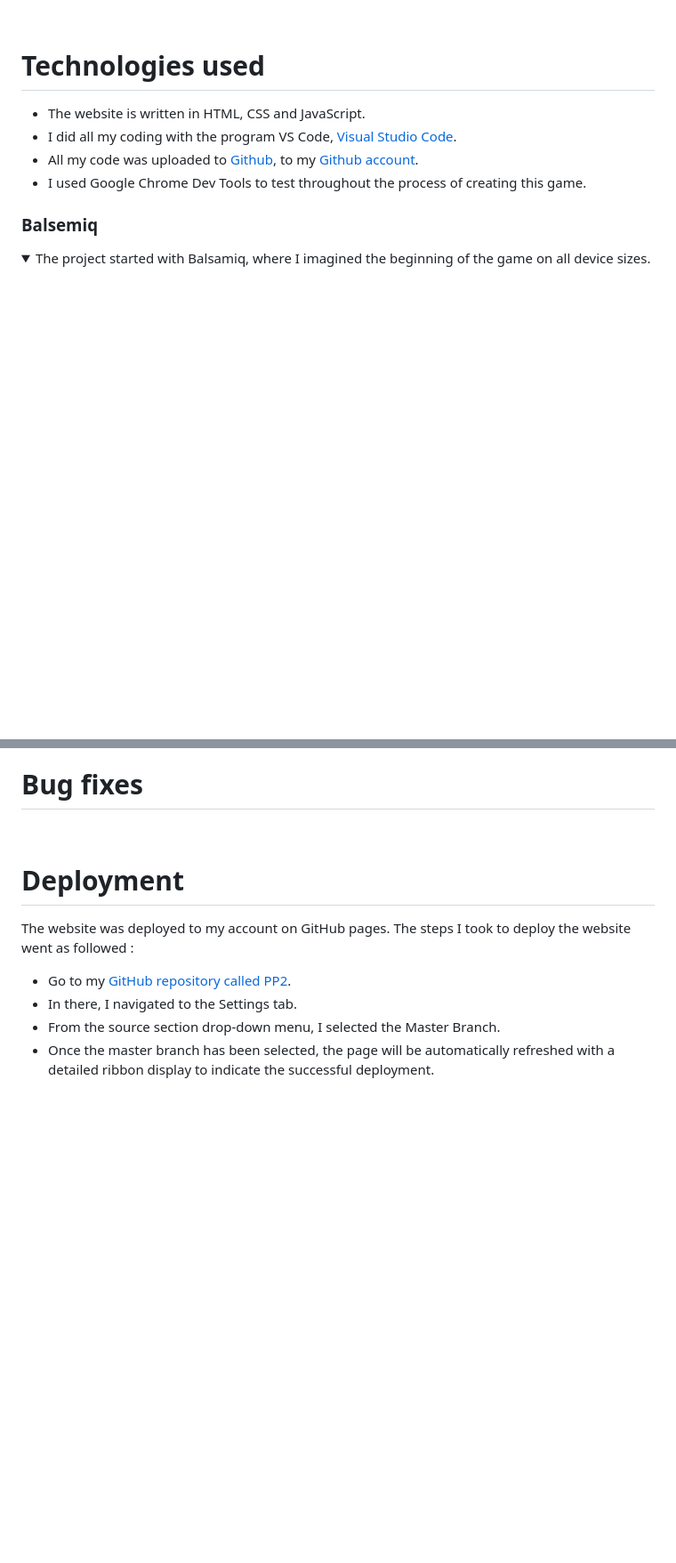
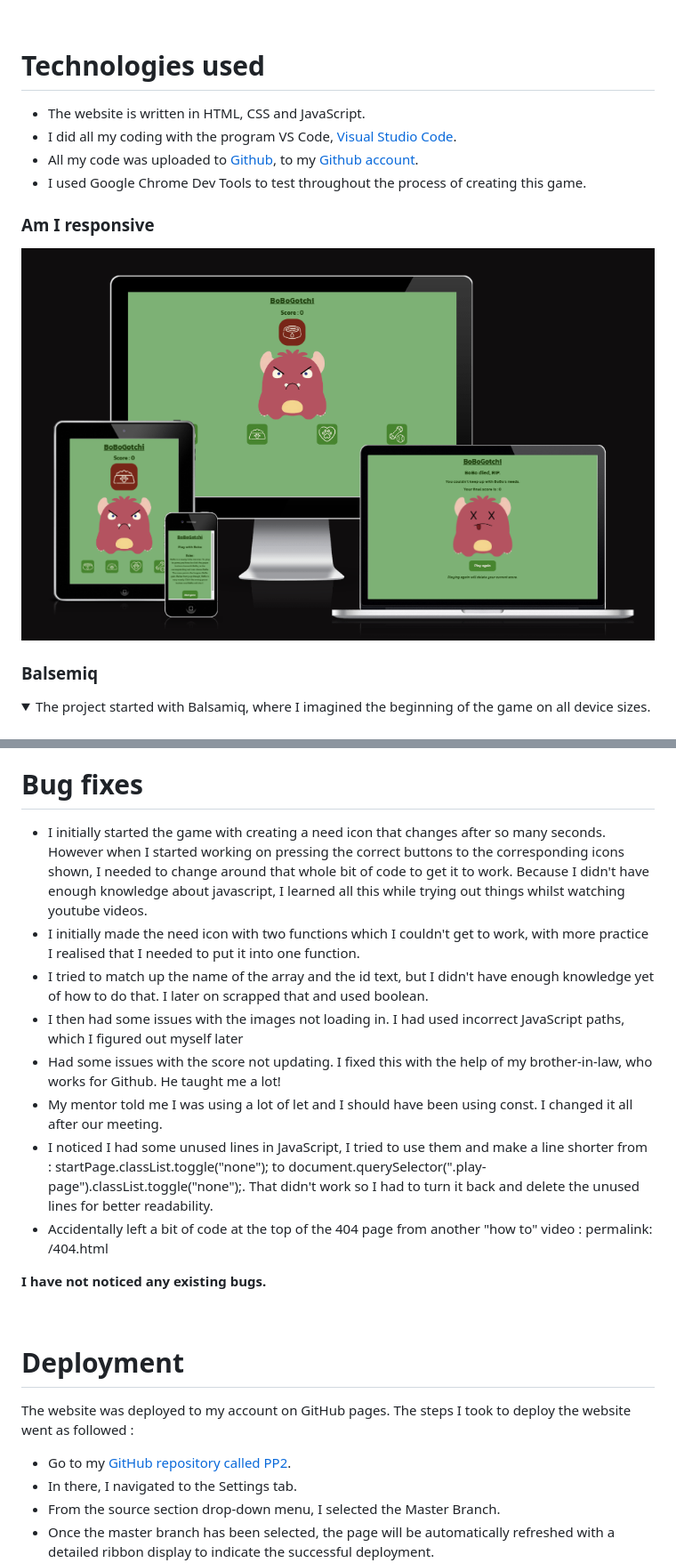
Before and after one commit to ObiWanBonobi/BoBoGotchi-Game, a Markdown page: README.md, 2 parts joined by grey strips. Shown: that part at 89% size. Drawn GitHub-style; pictures changed too: assets/images/readme/am-i-responsive-start.png (added); folded sections open; blank space fills up the shorter version.

```diff
--- a/README.md
+++ b/README.md
@@ -116,6 +116,10 @@ I wanted to use cute and bright colours for a fun look. And I gave it a water me
 - I did all my coding with the program VS Code, [Visual Studio Code](https://code.visualstudio.com/).
 - All my code was uploaded to [Github](https://github.com/), to my [Github account](https://github.com/ObiWanBonobi).
 - I used Google Chrome Dev Tools to test throughout the process of creating this game.
+
+### Am I responsive
+
+![Am I responsive](assets/images/readme/am-i-responsive-start.png)
 
 ### Balsemiq
 
@@ -223,6 +236,17 @@ I tested the deployed wedsite on several devices webbrowsers :
 - Apple Safari
 
 # Bug fixes
+
+- I initially started the game with creating a need icon that changes after so many seconds. However when I started working on pressing the correct buttons to the corresponding icons shown, I needed to change around that whole bit of code to get it to work. Because I didn't have enough knowledge about javascript, I learned all this while trying out things whilst watching youtube videos.
+- I initially made the need icon with two functions which I couldn't get to work, with more practice I realised that I needed to put it into one function.
+- I tried to match up the name of the array and the id text, but I didn't have enough knowledge yet of how to do that. I later on scrapped that and used boolean.
+- I then had some issues with the images not loading in. I had used incorrect JavaScript paths, which I figured out myself later
+- Had some issues with the score not updating. I fixed this with the help of my brother-in-law, who works for Github. He taught me a lot!
+- My mentor told me I was using a lot of let and I should have been using const. I changed it all after our meeting.
+- I noticed I had some unused lines in JavaScript, I tried to use them and make a line shorter from :  startPage.classList.toggle("none");  to   document.querySelector(".play-page").classList.toggle("none");. That didn't work so I had to turn it back and delete the unused lines for better readability.
+- Accidentally left a bit of code at the top of the 404 page from another "how to" video : permalink: /404.html
+
+<b>I have not noticed any existing bugs.</b>
 
 <br>
 
```
Also changed, not shown: other parts of README.md (+13 -4 lines), assets/images/readme/html-validation-404.png (added), assets/images/readme/old-need-icon.png (added), 2 other files.
